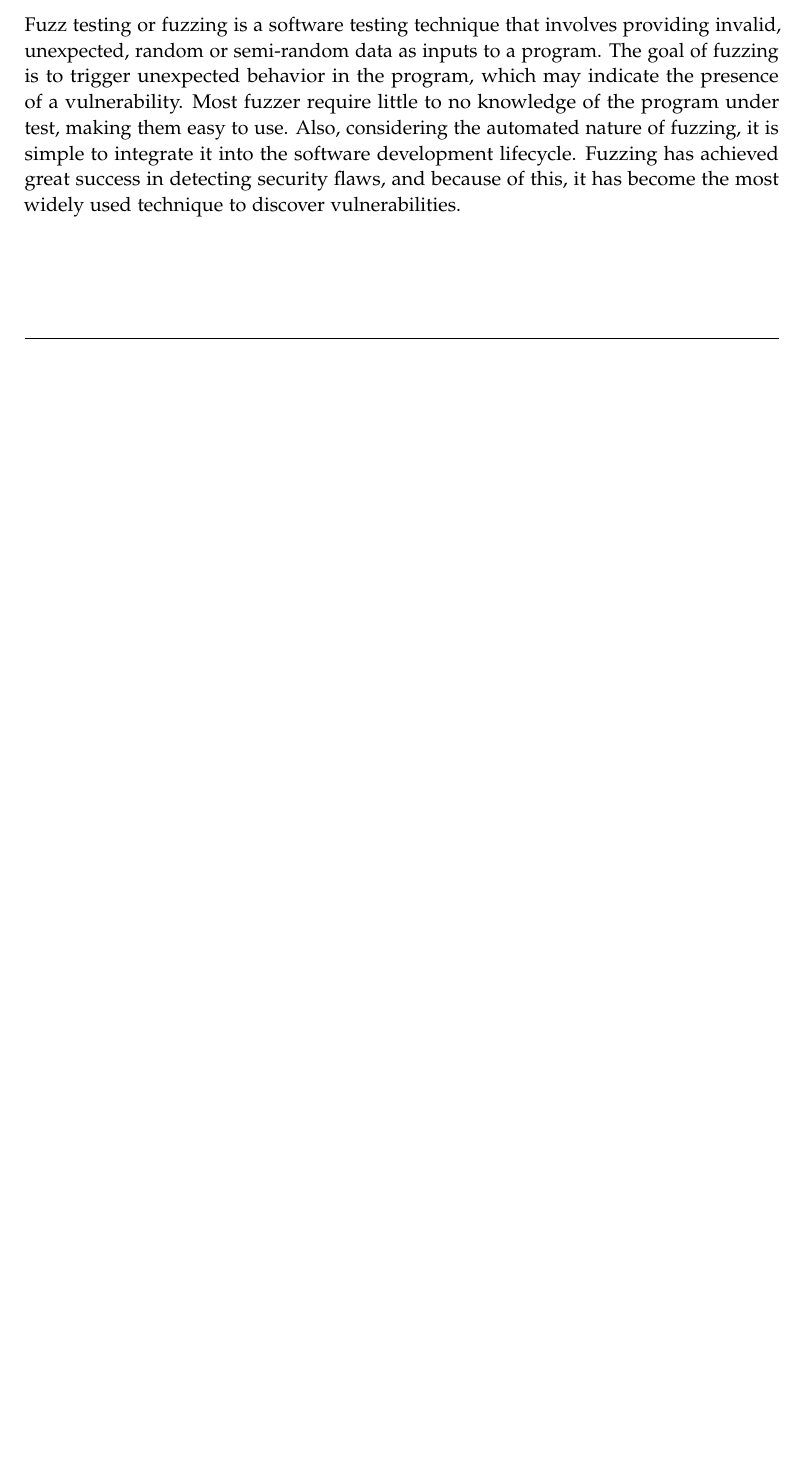
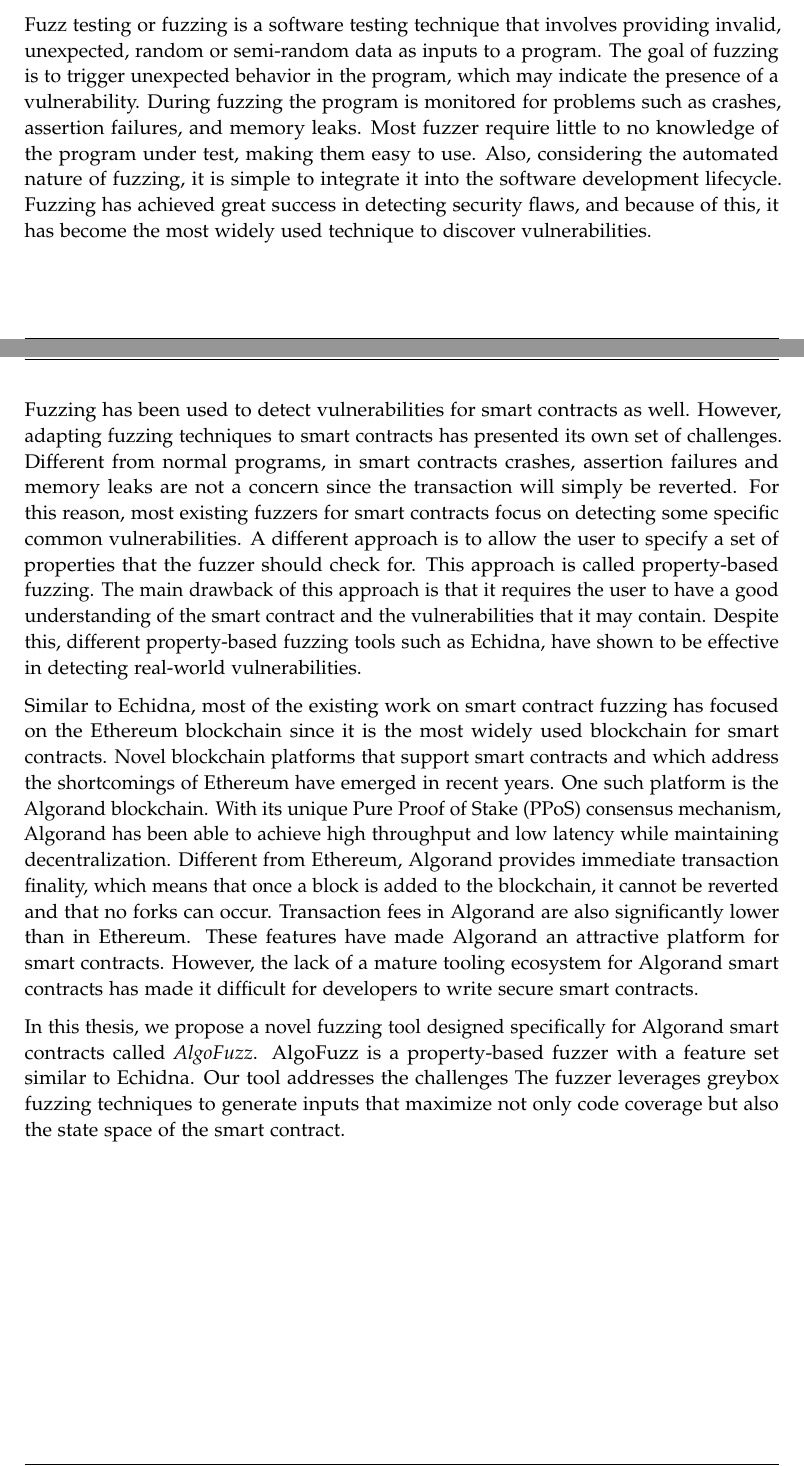
Before and after one commit to denispaluca/msc-thesis, a LaTeX thesis (main.tex, which reads chapters/01_introduction.tex): part of page 8 of 32 before the commit and two parts of pages 8 and 9 of 33 after it, the two joined at a grey line, cut so that both start at the same text, the shorter picture padded with empty space. Compiled offline with pdfLaTeX.

Commit message:
Add intermediary intro work

```diff
--- a/chapters/01_introduction.tex
+++ b/chapters/01_introduction.tex
@@ -17,6 +17,30 @@ For this reason, fuzzing has been proposed as a complementary technique to unit
 
 Fuzz testing or fuzzing is a software testing technique that involves providing invalid, unexpected, random or semi-random data as inputs to a program.
 The goal of fuzzing is to trigger unexpected behavior in the program, which may indicate the presence of a vulnerability.
+During fuzzing the program is monitored for problems such as crashes, assertion failures, and memory leaks.
 Most fuzzer require little to no knowledge of the program under test, making them easy to use.
 Also, considering the automated nature of fuzzing, it is simple to integrate it into the software development lifecycle.
 Fuzzing has achieved great success in detecting security flaws, and because of this, it has become the most widely used technique to discover vulnerabilities.
+
+Fuzzing has been used to detect vulnerabilities for smart contracts as well.
+However, adapting fuzzing techniques to smart contracts has presented its own set of challenges.
+Different from normal programs, in smart contracts crashes, assertion failures and memory leaks are not a concern since the transaction will simply be reverted.
+For this reason, most existing fuzzers for smart contracts focus on detecting some specific common vulnerabilities.
+A different approach is to allow the user to specify a set of properties that the fuzzer should check for.
+This approach is called property-based fuzzing.
+The main drawback of this approach is that it requires the user to have a good understanding of the smart contract and the vulnerabilities that it may contain.
+Despite this, different property-based fuzzing tools such as Echidna, have shown to be effective in detecting real-world vulnerabilities.
+
+Similar to Echidna, most of the existing work on smart contract fuzzing has focused on the Ethereum blockchain since it is the most widely used blockchain for smart contracts.
+Novel blockchain platforms that support smart contracts and which address the shortcomings of Ethereum have emerged in recent years.
+One such platform is the Algorand blockchain.
+With its unique \ac{PPoS} consensus mechanism, Algorand has been able to achieve high throughput and low latency while maintaining decentralization.
+Different from Ethereum, Algorand provides immediate transaction finality, which means that once a block is added to the blockchain, it cannot be reverted and that no forks can occur.
+Transaction fees in Algorand are also significantly lower than in Ethereum.
+These features have made Algorand an attractive platform for smart contracts.
+However, the lack of a mature tooling ecosystem for Algorand smart contracts has made it difficult for developers to write secure smart contracts.
+
+In this thesis, we propose a novel fuzzing tool designed specifically for Algorand smart contracts called \textit{AlgoFuzz}.
+AlgoFuzz is a property-based fuzzer with a feature set similar to Echidna.
+Our tool addresses the challenges
+The fuzzer leverages greybox fuzzing techniques to generate inputs that maximize not only code coverage but also the state space of the smart contract.
```
